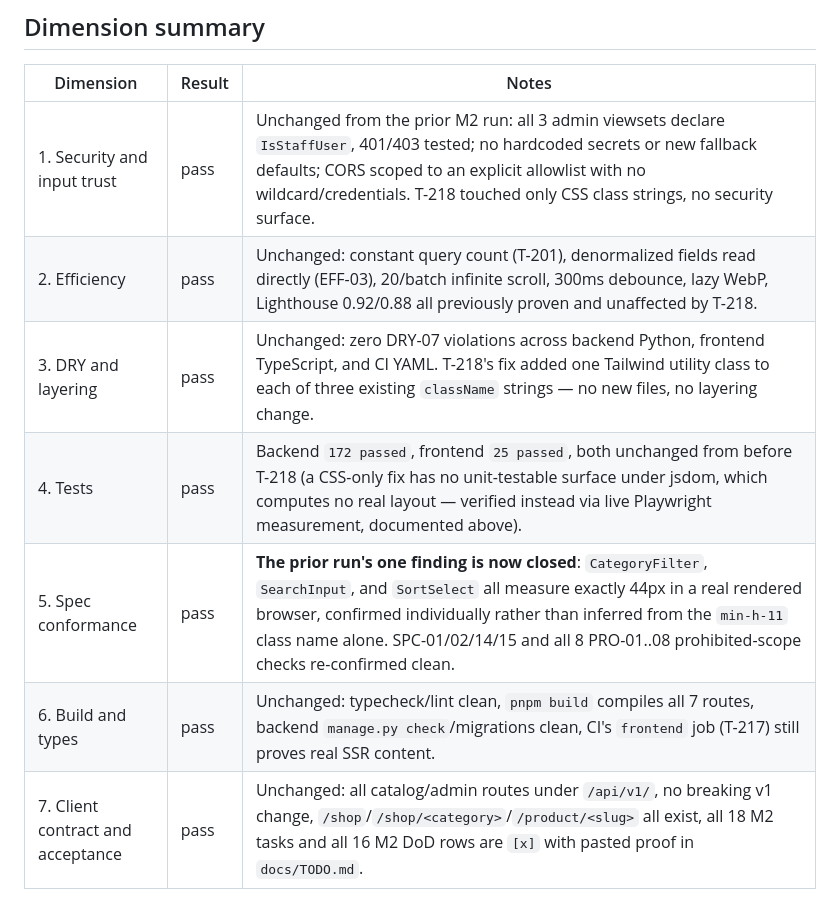
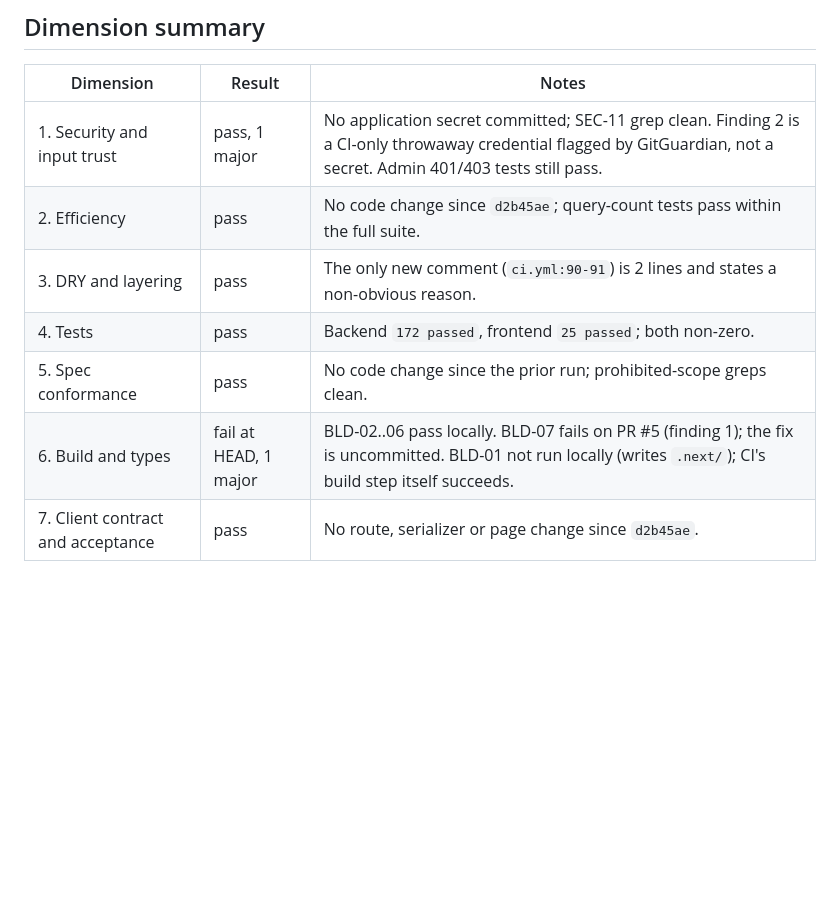
Before and after one commit to stenwire/momus-collective, a Markdown page: docs/VERIFICATION.md, the part around one of its changes. Drawn GitHub-style; blank space fills up the shorter version.

```diff
--- a/docs/VERIFICATION.md
+++ b/docs/VERIFICATION.md
@@ -83,10 +116,10 @@ $ git status --porcelain
 
 | Dimension | Result | Notes |
 |---|---|---|
-| 1. Security and input trust | pass | Unchanged from the prior M2 run: all 3 admin viewsets declare `IsStaffUser`, 401/403 tested; no hardcoded secrets or new fallback defaults; CORS scoped to an explicit allowlist with no wildcard/credentials. T-218 touched only CSS class strings, no security surface. |
-| 2. Efficiency | pass | Unchanged: constant query count (T-201), denormalized fields read directly (EFF-03), 20/batch infinite scroll, 300ms debounce, lazy WebP, Lighthouse 0.92/0.88 all previously proven and unaffected by T-218. |
-| 3. DRY and layering | pass | Unchanged: zero DRY-07 violations across backend Python, frontend TypeScript, and CI YAML. T-218's fix added one Tailwind utility class to each of three existing `className` strings — no new files, no layering change. |
-| 4. Tests | pass | Backend `172 passed`, frontend `25 passed`, both unchanged from before T-218 (a CSS-only fix has no unit-testable surface under jsdom, which computes no real layout — verified instead via live Playwright measurement, documented above). |
-| 5. Spec conformance | pass | **The prior run's one finding is now closed**: `CategoryFilter`, `SearchInput`, and `SortSelect` all measure exactly 44px in a real rendered browser, confirmed individually rather than inferred from the `min-h-11` class name alone. SPC-01/02/14/15 and all 8 PRO-01..08 prohibited-scope checks re-confirmed clean. |
-| 6. Build and types | pass | Unchanged: typecheck/lint clean, `pnpm build` compiles all 7 routes, backend `manage.py check`/migrations clean, CI's `frontend` job (T-217) still proves real SSR content. |
-| 7. Client contract and acceptance | pass | Unchanged: all catalog/admin routes under `/api/v1/`, no breaking v1 change, `/shop`/`/shop/<category>`/`/product/<slug>` all exist, all 18 M2 tasks and all 16 M2 DoD rows are `[x]` with pasted proof in `docs/TODO.md`. |
+| 1. Security and input trust | pass, 1 major | No application secret committed; SEC-11 grep clean. Finding 2 is a CI-only throwaway credential flagged by GitGuardian, not a secret. Admin 401/403 tests still pass. |
+| 2. Efficiency | pass | No code change since `d2b45ae`; query-count tests pass within the full suite. |
+| 3. DRY and layering | pass | The only new comment (`ci.yml:90-91`) is 2 lines and states a non-obvious reason. |
+| 4. Tests | pass | Backend `172 passed`, frontend `25 passed`; both non-zero. |
+| 5. Spec conformance | pass | No code change since the prior run; prohibited-scope greps clean. |
+| 6. Build and types | fail at HEAD, 1 major | BLD-02..06 pass locally. BLD-07 fails on PR #5 (finding 1); the fix is uncommitted. BLD-01 not run locally (writes `.next/`); CI's build step itself succeeds. |
+| 7. Client contract and acceptance | pass | No route, serializer or page change since `d2b45ae`. |
```
Also changed, not shown: other parts of docs/VERIFICATION.md (+77 -44 lines), docs/TODO.md (+3 -0 lines).
